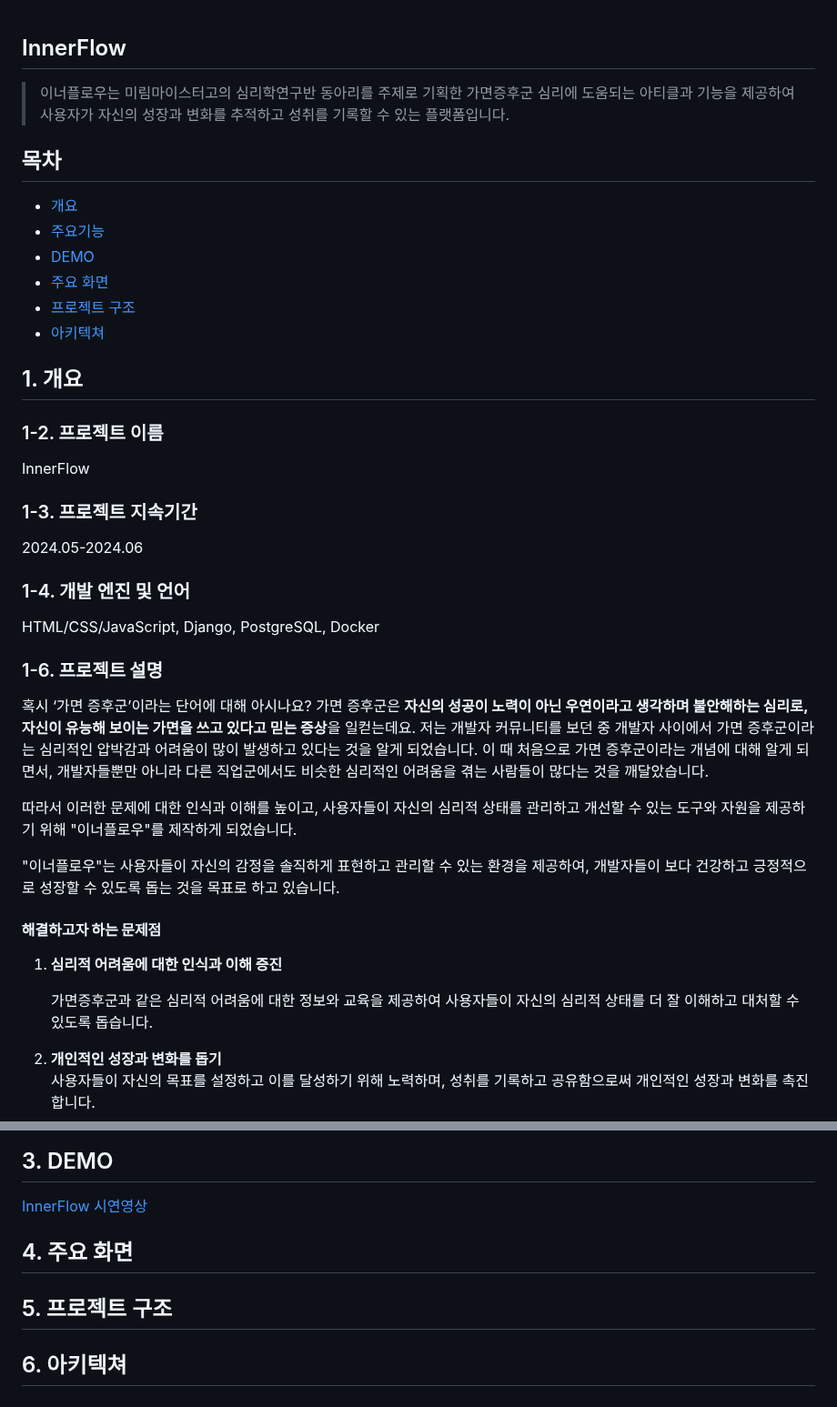
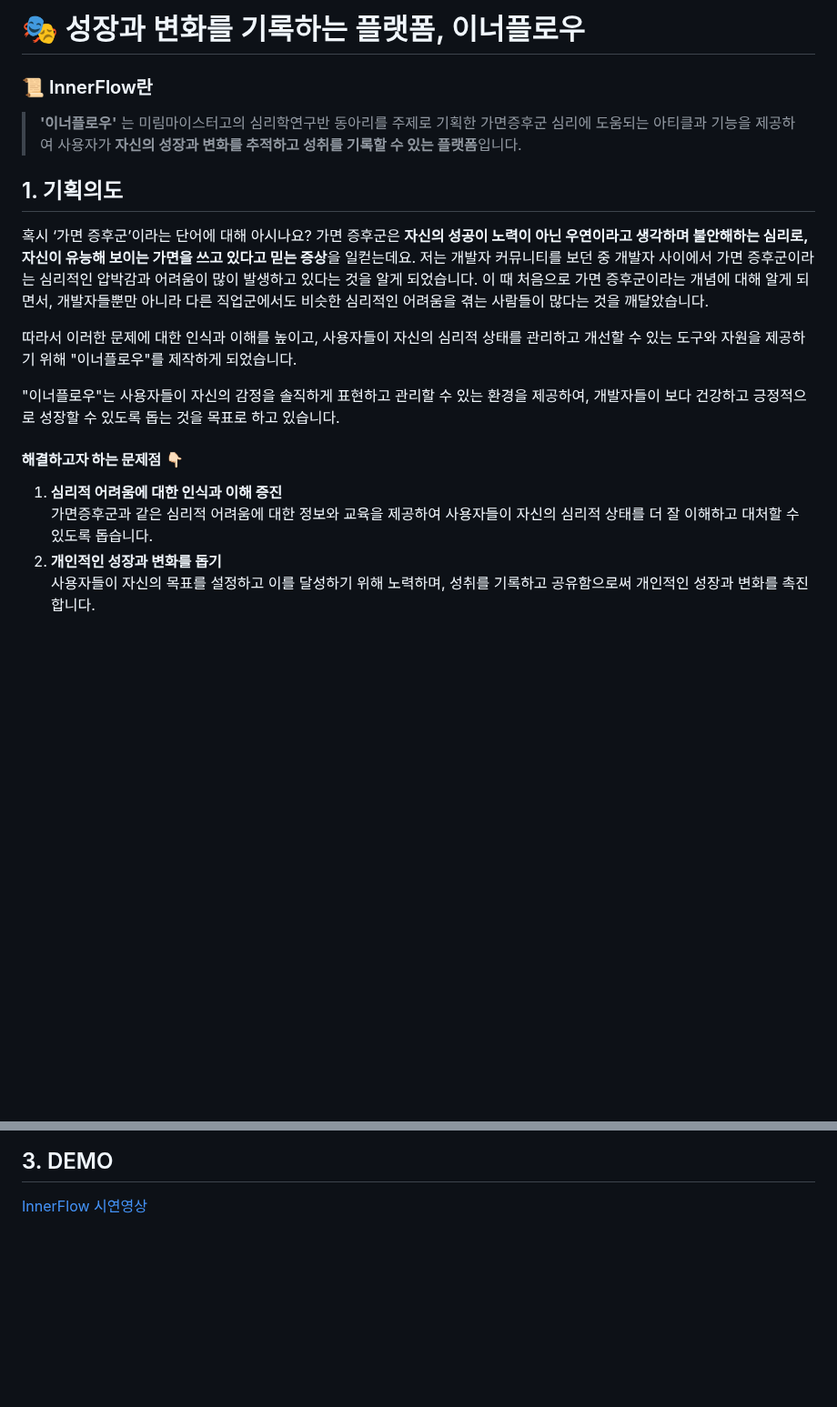
Before and after one commit to mic050r/innerflow-dj, a Markdown page: README.md, 2 parts joined by grey strips. Shown at 91% size. Drawn GitHub-style; blank space fills up the shorter version.

Commit message:
📝 [Docs] 프로젝트 설명 정리

```diff
--- a/README.md
+++ b/README.md
@@ -1,38 +1,18 @@
+# 🎭 성장과 변화를 기록하는 플랫폼,  이너플로우
+### 📜 InnerFlow란
+> **'이너플로우'** 는 미림마이스터고의 심리학연구반 동아리를 주제로 기획한 가면증후군 심리에 도움되는 아티클과 기능을 제공하여 사용자가 **자신의 성장과 변화를 추적하고 성취를 기록할 수 있는 플랫폼**입니다.
 
-<h2>InnerFlow</h2>
-
-> 이너플로우는 미림마이스터고의 심리학연구반 동아리를 주제로 기획한 가면증후군 심리에 도움되는 아티클과 기능을 제공하여 사용자가 자신의 성장과 변화를 추적하고 성취를 기록할 수 있는 플랫폼입니다.
-
-
-## 목차
-  - [개요](#개요)
-  - [주요기능](##주요기능)
-  - [DEMO](#DEMO)
-  - [주요 화면](#주요-화면)
-  - [프로젝트 구조](#프로젝트-구조)
-  - [아키텍쳐](#아키텍쳐)
-
-## 1. 개요
-### 1-2. 프로젝트 이름
-InnerFlow
-### 1-3. 프로젝트 지속기간
-2024.05-2024.06
-### 1-4. 개발 엔진 및 언어
-HTML/CSS/JavaScript, Django, PostgreSQL, Docker
-
-### 1-6. **프로젝트 설명**<br>
+## 1. **기획의도**
  혹시 ‘가면 증후군’이라는 단어에 대해 아시나요? 가면 증후군은 **자신의 성공이 노력이 아닌 우연이라고 생각하며 불안해하는 심리로, 자신이 유능해 보이는 가면을 쓰고 있다고 믿는 증상**을 일컫는데요. 저는 개발자 커뮤니티를 보던 중 개발자 사이에서 가면 증후군이라는 심리적인 압박감과 어려움이 많이 발생하고 있다는 것을 알게 되었습니다. 이 때 처음으로 가면 증후군이라는 개념에 대해 알게 되면서, 개발자들뿐만 아니라 다른 직업군에서도 비슷한 심리적인 어려움을 겪는 사람들이 많다는 것을 깨달았습니다.
 
  따라서 이러한 문제에 대한 인식과 이해를 높이고, 사용자들이 자신의 심리적 상태를 관리하고 개선할 수 있는 도구와 자원을 제공하기 위해 "이너플로우"를 제작하게 되었습니다.
 
  "이너플로우"는 사용자들이 자신의 감정을 솔직하게 표현하고 관리할 수 있는 환경을 제공하여, 개발자들이 보다 건강하고 긍정적으로 성장할 수 있도록 돕는 것을 목표로 하고 있습니다.
 
-#### **해결하고자 하는 문제점**
+#### **해결하고자 하는 문제점** 👇🏻
 
 1. **심리적 어려움에 대한 인식과 이해 증진** <br>
-
-    가면증후군과 같은 심리적 어려움에 대한 정보와 교육을 제공하여 사용자들이 자신의 심리적 상태를 더 잘 이해하고 대처할 수 있도록 돕습니다.
-
+가면증후군과 같은 심리적 어려움에 대한 정보와 교육을 제공하여 사용자들이 자신의 심리적 상태를 더 잘 이해하고 대처할 수 있도록 돕습니다.
 2. **개인적인 성장과 변화를 돕기** <br>
 사용자들이 자신의 목표를 설정하고 이를 달성하기 위해 노력하며, 성취를 기록하고 공유함으로써 개인적인 성장과 변화를 촉진합니다.
 3. **익명의 커뮤니티를 통한 지원 제공** <br>
@@ -62,9 +42,3 @@ HTML/CSS/JavaScript, Django, PostgreSQL, Docker
 
 ## 3. DEMO
 [InnerFlow 시연영상](https://github.com/mic050r/InnerFlow/assets/103114387/42c2ca06-a53c-4281-848a-8fd4a3dc2961)
-
-## 4. 주요 화면
-
-## 5. 프로젝트 구조
-
-## 6. 아키텍쳐
```
